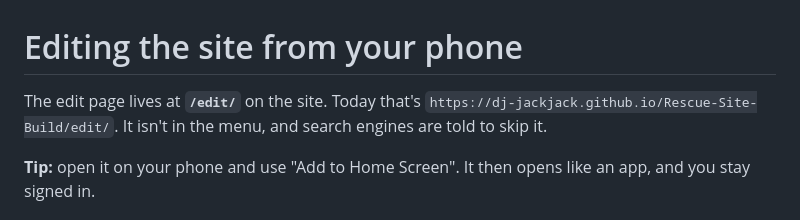
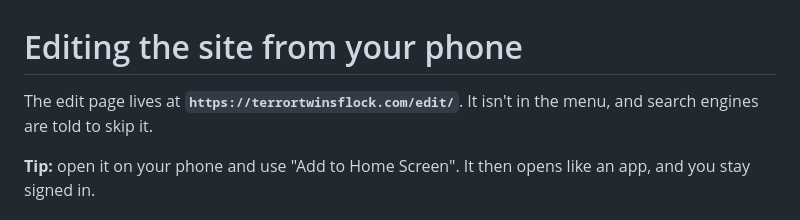
Before and after one commit to DJ-JackJack/Rescue-Site-Build, a Markdown page: docs/editing-guide.md, the part around the change. Rendered like a GitHub page.

Commit message:
Docs: the editor now lives at terrortwinsflock.com/edit/
Co-Authored-By: Claude Opus 5.5 <noreply@anthropic.com>
Claude-Session: https://claude.ai/code/session_01VVusXY85gprPNERUbAUYWJ

```diff
--- a/docs/editing-guide.md
+++ b/docs/editing-guide.md
@@ -1,7 +1,6 @@
 # Editing the site from your phone
 
-The edit page lives at **`/edit/`** on the site. Today that's
-`https://dj-jackjack.github.io/Rescue-Site-Build/edit/`. It isn't in the menu, and search engines are told to skip it.
+The edit page lives at **`https://terrortwinsflock.com/edit/`**. It isn't in the menu, and search engines are told to skip it.
 
 **Tip:** open it on your phone and use "Add to Home Screen". It then opens like an app, and you stay signed in.
 
```
Also changed, not shown: docs/updating-content.md (+1 -1 lines).
